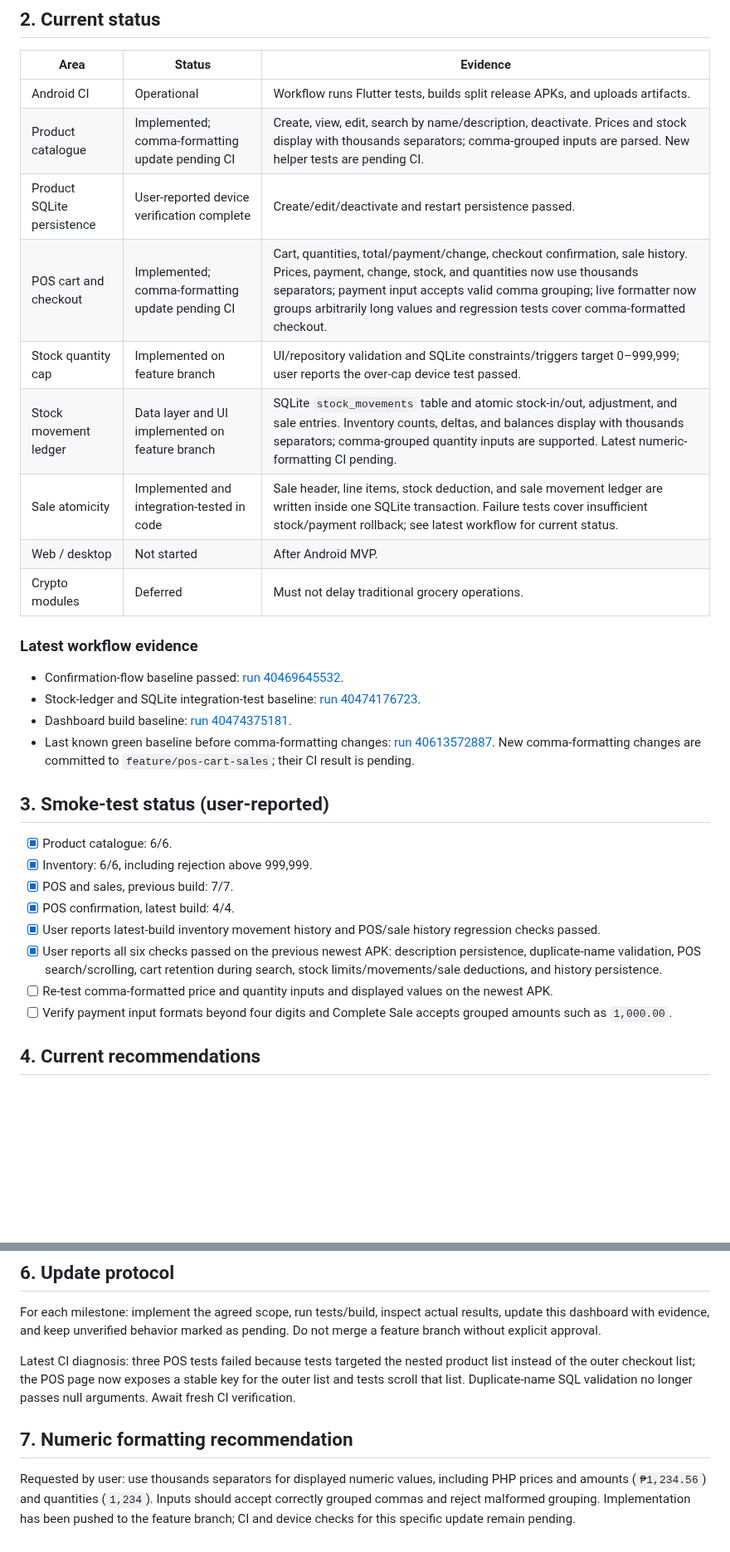
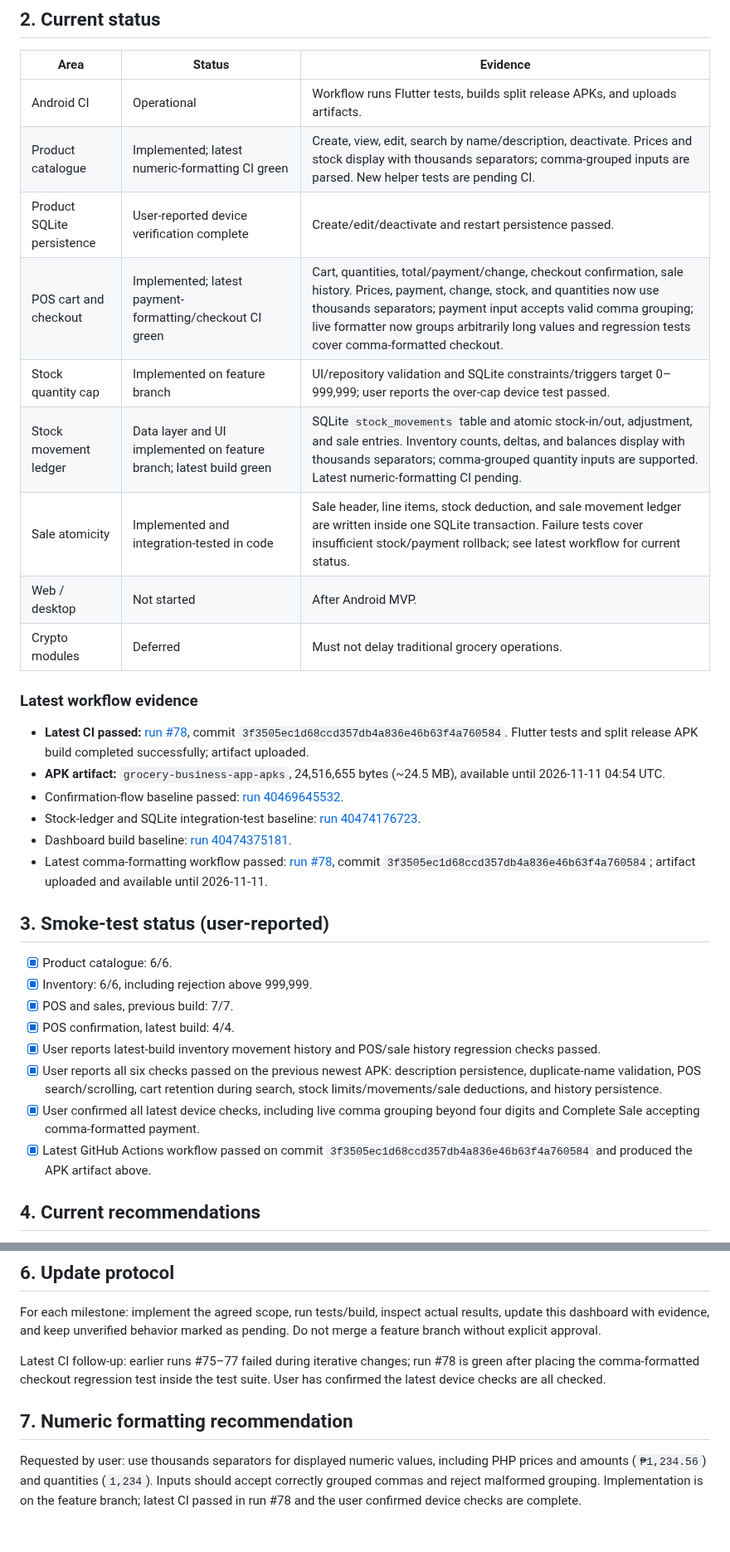
Before and after one commit to JasonScottCManalo12/grocery-business-app, a Markdown page: PROJECT_STATUS.md, 2 parts joined by grey strips. Shown at 83% size. GitHub-like rendering; blank space fills up the shorter version.

Commit message:
Update project status with green payment-formatting CI

```diff
--- a/PROJECT_STATUS.md
+++ b/PROJECT_STATUS.md
@@ -18,21 +18,23 @@ Delivery order: **Android APK → web → desktop**. Phase 1 is traditional groc
 | Area | Status | Evidence |
 |---|---|---|
 | Android CI | Operational | Workflow runs Flutter tests, builds split release APKs, and uploads artifacts. |
-| Product catalogue | Implemented; comma-formatting update pending CI | Create, view, edit, search by name/description, deactivate. Prices and stock display with thousands separators; comma-grouped inputs are parsed. New helper tests are pending CI. |
+| Product catalogue | Implemented; latest numeric-formatting CI green | Create, view, edit, search by name/description, deactivate. Prices and stock display with thousands separators; comma-grouped inputs are parsed. New helper tests are pending CI. |
 | Product SQLite persistence | User-reported device verification complete | Create/edit/deactivate and restart persistence passed. |
-| POS cart and checkout | Implemented; comma-formatting update pending CI | Cart, quantities, total/payment/change, checkout confirmation, sale history. Prices, payment, change, stock, and quantities now use thousands separators; payment input accepts valid comma grouping; live formatter now groups arbitrarily long values and regression tests cover comma-formatted checkout. |
+| POS cart and checkout | Implemented; latest payment-formatting/checkout CI green | Cart, quantities, total/payment/change, checkout confirmation, sale history. Prices, payment, change, stock, and quantities now use thousands separators; payment input accepts valid comma grouping; live formatter now groups arbitrarily long values and regression tests cover comma-formatted checkout. |
 | Stock quantity cap | Implemented on feature branch | UI/repository validation and SQLite constraints/triggers target 0–999,999; user reports the over-cap device test passed. |
-| Stock movement ledger | Data layer and UI implemented on feature branch | SQLite `stock_movements` table and atomic stock-in/out, adjustment, and sale entries. Inventory counts, deltas, and balances display with thousands separators; comma-grouped quantity inputs are supported. Latest numeric-formatting CI pending. |
+| Stock movement ledger | Data layer and UI implemented on feature branch; latest build green | SQLite `stock_movements` table and atomic stock-in/out, adjustment, and sale entries. Inventory counts, deltas, and balances display with thousands separators; comma-grouped quantity inputs are supported. Latest numeric-formatting CI pending. |
 | Sale atomicity | Implemented and integration-tested in code | Sale header, line items, stock deduction, and sale movement ledger are written inside one SQLite transaction. Failure tests cover insufficient stock/payment rollback; see latest workflow for current status. |
 | Web / desktop | Not started | After Android MVP. |
 | Crypto modules | Deferred | Must not delay traditional grocery operations. |
 
 ### Latest workflow evidence
 
+- **Latest CI passed:** [run #78](https://github.com/JasonScottCManalo12/grocery-business-app/actions/runs/40634553997), commit `3f3505ec1d68ccd357db4a836e46b63f4a760584`. Flutter tests and split release APK build completed successfully; artifact uploaded.
+- **APK artifact:** `grocery-business-app-apks`, 24,516,655 bytes (~24.5 MB), available until 2026-11-11 04:54 UTC.
 - Confirmation-flow baseline passed: [run 40469645532](https://github.com/JasonScottCManalo12/grocery-business-app/actions/runs/40469645532).
 - Stock-ledger and SQLite integration-test baseline: [run 40474176723](https://github.com/JasonScottCManalo12/grocery-business-app/actions/runs/40474176723).
 - Dashboard build baseline: [run 40474375181](https://github.com/JasonScottCManalo12/grocery-business-app/actions/runs/40474375181).
-- Last known green baseline before comma-formatting changes: [run 40613572887](https://github.com/JasonScottCManalo12/grocery-business-app/actions/runs/40613572887). New comma-formatting changes are committed to `feature/pos-cart-sales`; their CI result is pending.
+- Latest comma-formatting workflow passed: [run #78](https://github.com/JasonScottCManalo12/grocery-business-app/actions/runs/40634553997), commit `3f3505ec1d68ccd357db4a836e46b63f4a760584`; artifact uploaded and available until 2026-11-11.
 
 ## 3. Smoke-test status (user-reported)
 
@@ -42,8 +44,8 @@ Delivery order: **Android APK → web → desktop**. Phase 1 is traditional groc
 - [x] POS confirmation, latest build: 4/4.
 - [x] User reports latest-build inventory movement history and POS/sale history regression checks passed.
 - [x] User reports all six checks passed on the previous newest APK: description persistence, duplicate-name validation, POS search/scrolling, cart retention during search, stock limits/movements/sale deductions, and history persistence.
-- [ ] Re-test comma-formatted price and quantity inputs and displayed values on the newest APK.
-- [ ] Verify payment input formats beyond four digits and Complete Sale accepts grouped amounts such as `1,000.00`.
+- [x] User confirmed all latest device checks, including live comma grouping beyond four digits and Complete Sale accepting comma-formatted payment.
+- [x] Latest GitHub Actions workflow passed on commit `3f3505ec1d68ccd357db4a836e46b63f4a760584` and produced the APK artifact above.
 
 ## 4. Current recommendations
 
@@ -67,9 +69,9 @@ Delivery order: **Android APK → web → desktop**. Phase 1 is traditional groc
 For each milestone: implement the agreed scope, run tests/build, inspect actual results, update this dashboard with evidence, and keep unverified behavior marked as pending. Do not merge a feature branch without explicit approval.
 
 
-Latest CI diagnosis: three POS tests failed because tests targeted the nested product list instead of the outer checkout list; the POS page now exposes a stable key for the outer list and tests scroll that list. Duplicate-name SQL validation no longer passes null arguments. Await fresh CI verification.
+Latest CI follow-up: earlier runs #75–77 failed during iterative changes; run #78 is green after placing the comma-formatted checkout regression test inside the test suite. User has confirmed the latest device checks are all checked.
 
 
 ## 7. Numeric formatting recommendation
 
-Requested by user: use thousands separators for displayed numeric values, including PHP prices and amounts (`₱1,234.56`) and quantities (`1,234`). Inputs should accept correctly grouped commas and reject malformed grouping. Implementation has been pushed to the feature branch; CI and device checks for this specific update remain pending.
+Requested by user: use thousands separators for displayed numeric values, including PHP prices and amounts (`₱1,234.56`) and quantities (`1,234`). Inputs should accept correctly grouped commas and reject malformed grouping. Implementation is on the feature branch; latest CI passed in run #78 and the user confirmed device checks are complete.
```
